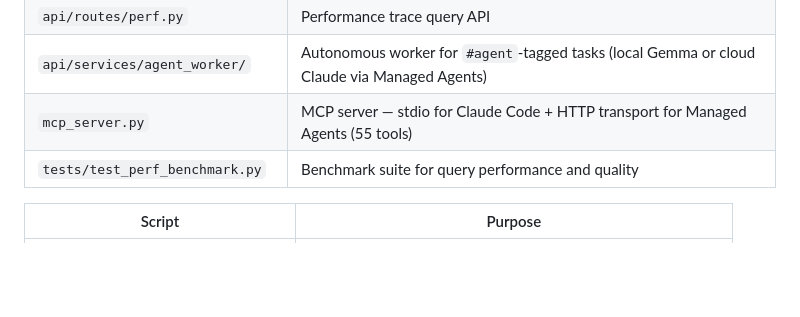
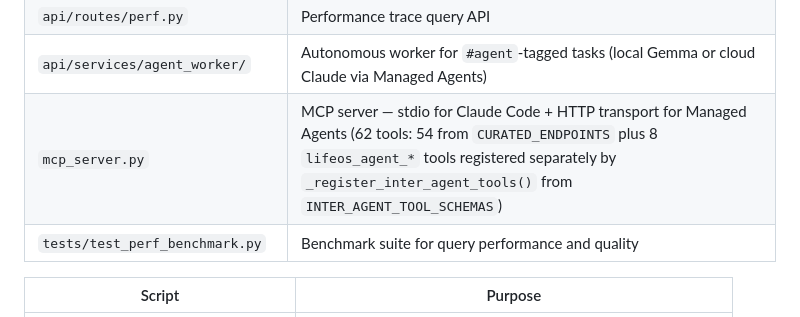
Before and after one commit to nbramia/LifeOS, a Markdown page: AGENTS.md, the part around one of its changes. Drawn GitHub-style; blank space fills up the shorter version.

```diff
--- a/AGENTS.md
+++ b/AGENTS.md
@@ -228,7 +228,7 @@ Quick-reference guardrails for all contributors. These complement the Developmen
 | `api/services/perf_trace.py` | Request-level performance tracing (spans, SQLite) |
 | `api/routes/perf.py` | Performance trace query API |
 | `api/services/agent_worker/` | Autonomous worker for `#agent`-tagged tasks (local Gemma or cloud Claude via Managed Agents) |
-| `mcp_server.py` | MCP server — stdio for Claude Code + HTTP transport for Managed Agents (55 tools) |
+| `mcp_server.py` | MCP server — stdio for Claude Code + HTTP transport for Managed Agents (62 tools: 54 from `CURATED_ENDPOINTS` plus 8 `lifeos_agent_*` tools registered separately by `_register_inter_agent_tools()` from `INTER_AGENT_TOOL_SCHEMAS`) |
 | `tests/test_perf_benchmark.py` | Benchmark suite for query performance and quality |
 
 | Script | Purpose |
```
Also changed, not shown: other parts of AGENTS.md (+1 -1 lines), 1 other file.
